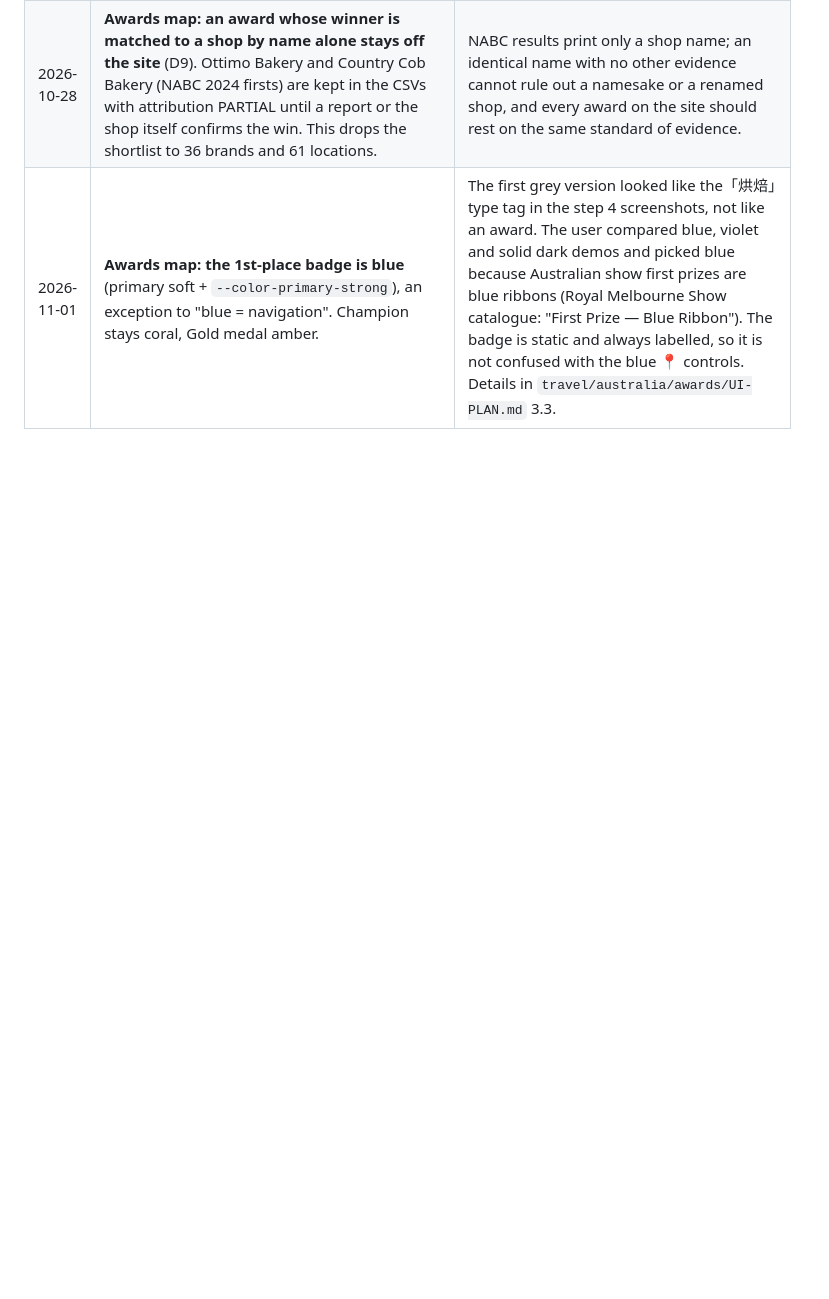
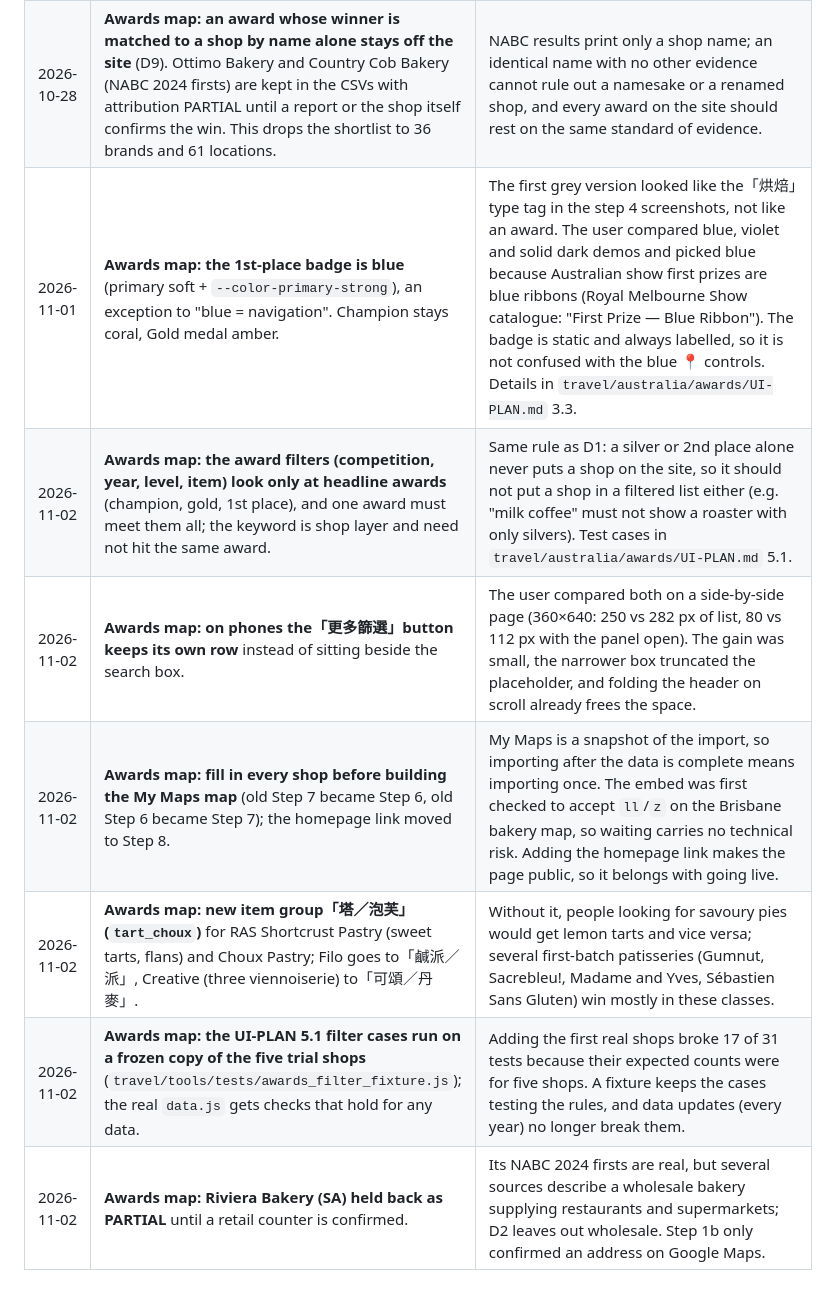
Before and after one commit to loveu8/loveu8.github.io, a Markdown page: DECISIONS.md, the part around the change. GitHub-like rendering; blank space fills up the shorter version.

Commit message:
docs: record the awards decisions of 2026-11-02 in DECISIONS.md

```diff
--- a/DECISIONS.md
+++ b/DECISIONS.md
@@ -45,3 +45,9 @@ Historical record of design/UX decisions and why they were made. The current rul
 | 2026-10-28 | **Awards map: when a supermarket award names only the brand, every store of that brand with a bakery is listed** (addition to D2). Adelaide's Finest won as "Adelaide's Finest Bakeries & Patisserie", so both its Foodland stores (Frewville, Pasadena) go on the map, tagged「超市內烘焙」. Awards that name a store (e.g. Coles Casuarina) still list only that store. | Nothing points to one store over the other, both bakeries belong to the same two-store company, and either sells the winning range. Details in `travel/australia/awards/PLAN.md` section 10. |
 | 2026-10-28 | **Awards map: an award whose winner is matched to a shop by name alone stays off the site** (D9). Ottimo Bakery and Country Cob Bakery (NABC 2024 firsts) are kept in the CSVs with attribution PARTIAL until a report or the shop itself confirms the win. This drops the shortlist to 36 brands and 61 locations. | NABC results print only a shop name; an identical name with no other evidence cannot rule out a namesake or a renamed shop, and every award on the site should rest on the same standard of evidence. |
 | 2026-11-01 | **Awards map: the 1st-place badge is blue** (primary soft + `--color-primary-strong`), an exception to "blue = navigation". Champion stays coral, Gold medal amber. | The first grey version looked like the「烘焙」type tag in the step 4 screenshots, not like an award. The user compared blue, violet and solid dark demos and picked blue because Australian show first prizes are blue ribbons (Royal Melbourne Show catalogue: "First Prize — Blue Ribbon"). The badge is static and always labelled, so it is not confused with the blue 📍 controls. Details in `travel/australia/awards/UI-PLAN.md` 3.3. |
+| 2026-11-02 | **Awards map: the award filters (competition, year, level, item) look only at headline awards** (champion, gold, 1st place), and one award must meet them all; the keyword is shop layer and need not hit the same award. | Same rule as D1: a silver or 2nd place alone never puts a shop on the site, so it should not put a shop in a filtered list either (e.g. "milk coffee" must not show a roaster with only silvers). Test cases in `travel/australia/awards/UI-PLAN.md` 5.1. |
+| 2026-11-02 | **Awards map: on phones the「更多篩選」button keeps its own row** instead of sitting beside the search box. | The user compared both on a side-by-side page (360×640: 250 vs 282 px of list, 80 vs 112 px with the panel open). The gain was small, the narrower box truncated the placeholder, and folding the header on scroll already frees the space. |
+| 2026-11-02 | **Awards map: fill in every shop before building the My Maps map** (old Step 7 became Step 6, old Step 6 became Step 7); the homepage link moved to Step 8. | My Maps is a snapshot of the import, so importing after the data is complete means importing once. The embed was first checked to accept `ll`/`z` on the Brisbane bakery map, so waiting carries no technical risk. Adding the homepage link makes the page public, so it belongs with going live. |
+| 2026-11-02 | **Awards map: new item group「塔／泡芙」(`tart_choux`)** for RAS Shortcrust Pastry (sweet tarts, flans) and Choux Pastry; Filo goes to「鹹派／派」, Creative (three viennoiserie) to「可頌／丹麥」. | Without it, people looking for savoury pies would get lemon tarts and vice versa; several first-batch patisseries (Gumnut, Sacrebleu!, Madame and Yves, Sébastien Sans Gluten) win mostly in these classes. |
+| 2026-11-02 | **Awards map: the UI-PLAN 5.1 filter cases run on a frozen copy of the five trial shops** (`travel/tools/tests/awards_filter_fixture.js`); the real `data.js` gets checks that hold for any data. | Adding the first real shops broke 17 of 31 tests because their expected counts were for five shops. A fixture keeps the cases testing the rules, and data updates (every year) no longer break them. |
+| 2026-11-02 | **Awards map: Riviera Bakery (SA) held back as PARTIAL** until a retail counter is confirmed. | Its NABC 2024 firsts are real, but several sources describe a wholesale bakery supplying restaurants and supermarkets; D2 leaves out wholesale. Step 1b only confirmed an address on Google Maps. |
```
Also changed, not shown: 1 other file.
